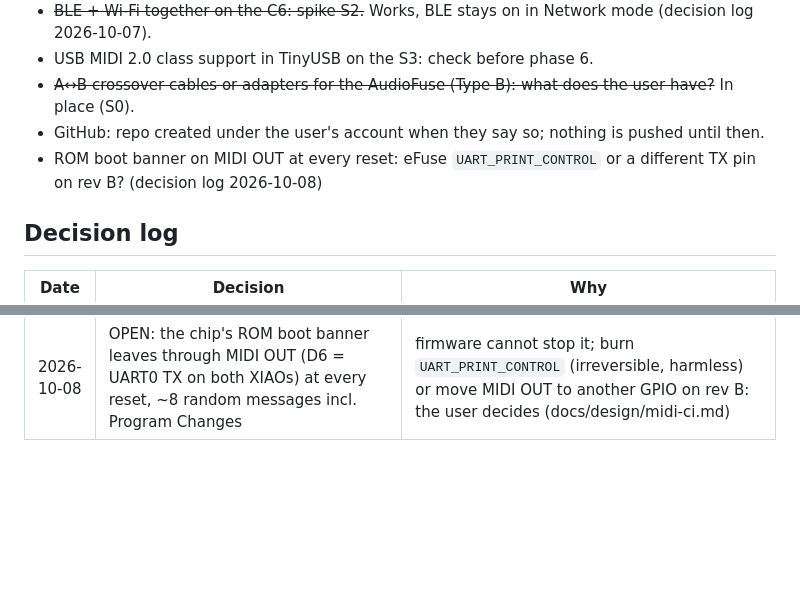
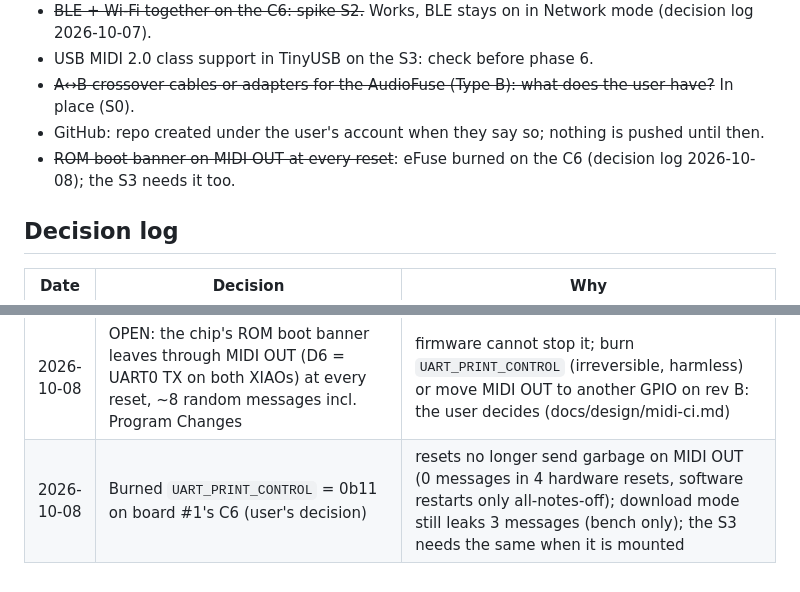
Before and after one commit to TTeuber/AirMidi, a Markdown page: docs/plan.md, 2 parts joined by grey strips. GitHub-like rendering; blank space fills up the shorter version.

```diff
--- a/docs/plan.md
+++ b/docs/plan.md
@@ -303,7 +303,7 @@ user's own devices (sd_synth) take this role.
 - USB MIDI 2.0 class support in TinyUSB on the S3: check before phase 6.
 - ~~A↔B crossover cables or adapters for the AudioFuse (Type B): what does the user have?~~ In place (S0).
 - GitHub: repo created under the user's account when they say so; nothing is pushed until then.
-- ROM boot banner on MIDI OUT at every reset: eFuse `UART_PRINT_CONTROL` or a different TX pin on rev B? (decision log 2026-10-08)
+- ~~ROM boot banner on MIDI OUT at every reset~~: eFuse burned on the C6 (decision log 2026-10-08); the S3 needs it too.
 
 ## Decision log
 
@@ -356,3 +356,4 @@ user's own devices (sd_synth) take this role.
 | 2026-10-08 | Web UI WebSocket: one queued send at a time | per-batch async sends overflowed the server's 6-slot work queue under SysEx from TRS and lost frames (found by the pass-through test) |
 | 2026-10-08 | Phase 5 done (MIDI-CI over TRS, cache, profile, generated play page, responder library, Mac stand-in): host tests 12/12 suites, `ci_test.py` 21/21, page -> device and device -> page checked in a browser | macOS's MIDICIDeviceManager found nothing this time (no Discovery from macOS), so pass-through is tested from the WebSocket; the Daisy Pod demo device is still optional |
 | 2026-10-08 | OPEN: the chip's ROM boot banner leaves through MIDI OUT (D6 = UART0 TX on both XIAOs) at every reset, ~8 random messages incl. Program Changes | firmware cannot stop it; burn `UART_PRINT_CONTROL` (irreversible, harmless) or move MIDI OUT to another GPIO on rev B: the user decides (docs/design/midi-ci.md) |
+| 2026-10-08 | Burned `UART_PRINT_CONTROL` = 0b11 on board #1's C6 (user's decision) | resets no longer send garbage on MIDI OUT (0 messages in 4 hardware resets, software restarts only all-notes-off); download mode still leaks 3 messages (bench only); the S3 needs the same when it is mounted |
```
Also changed, not shown: docs/design/midi-ci.md (+9 -6 lines).
